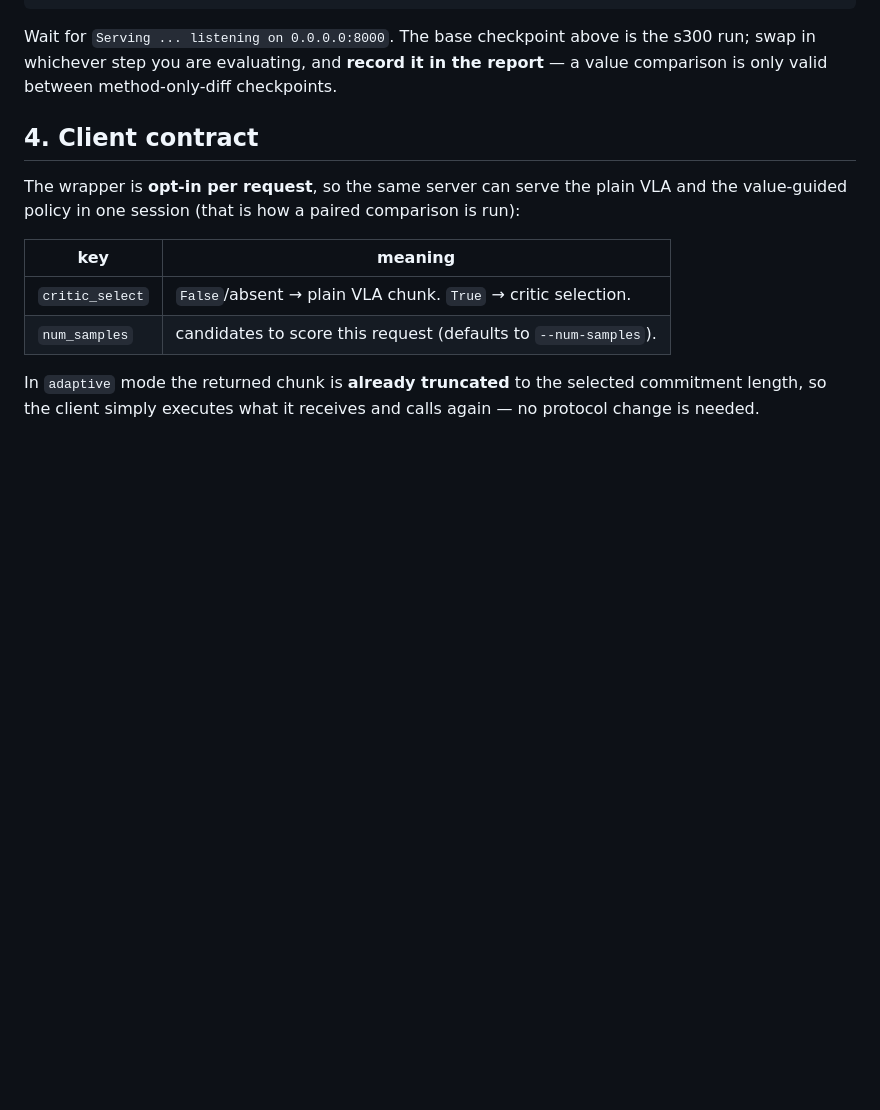
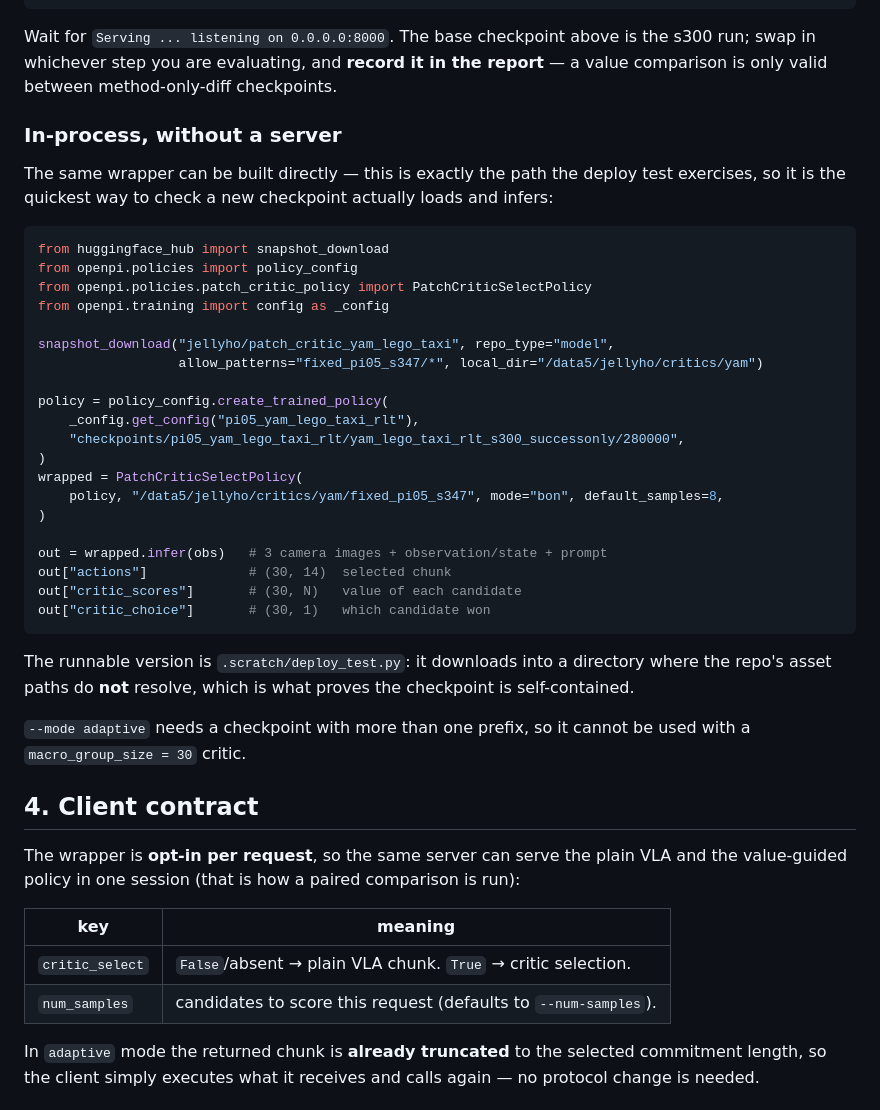
Before and after one commit to jellyho/ACRFT, a Markdown page: docs/deploy_yam_patch_critic.md, the part around the change. Drawn GitHub-style; blank space fills up the shorter version.

Commit message:
deploy doc: add the in-process critic example the deploy test actually runs
Co-Authored-By: Claude Opus 5 <noreply@anthropic.com>
Claude-Session: https://claude.ai/code/session_01KjuJPagPC2kXCm18p6qpci

````diff
--- a/docs/deploy_yam_patch_critic.md
+++ b/docs/deploy_yam_patch_critic.md
@@ -59,6 +59,40 @@ srun -p debug --gres=gpu:L40S:1 --cpus-per-task=8 --mem=64G -t 08:00:00 \
 Wait for `Serving ... listening on 0.0.0.0:8000`. The base checkpoint above is the s300 run; swap in
 whichever step you are evaluating, and **record it in the report** — a value comparison is only valid
 between method-only-diff checkpoints.
+
+### In-process, without a server
+
+The same wrapper can be built directly — this is exactly the path the deploy test exercises, so it is
+the quickest way to check a new checkpoint actually loads and infers:
+
+```python
+from huggingface_hub import snapshot_download
+from openpi.policies import policy_config
+from openpi.policies.patch_critic_policy import PatchCriticSelectPolicy
+from openpi.training import config as _config
+
+snapshot_download("jellyho/patch_critic_yam_lego_taxi", repo_type="model",
+                  allow_patterns="fixed_pi05_s347/*", local_dir="/data5/jellyho/critics/yam")
+
+policy = policy_config.create_trained_policy(
+    _config.get_config("pi05_yam_lego_taxi_rlt"),
+    "checkpoints/pi05_yam_lego_taxi_rlt/yam_lego_taxi_rlt_s300_successonly/280000",
+)
+wrapped = PatchCriticSelectPolicy(
+    policy, "/data5/jellyho/critics/yam/fixed_pi05_s347", mode="bon", default_samples=8,
+)
+
+out = wrapped.infer(obs)   # 3 camera images + observation/state + prompt
+out["actions"]             # (30, 14)  selected chunk
+out["critic_scores"]       # (30, N)   value of each candidate
+out["critic_choice"]       # (30, 1)   which candidate won
+```
+
+The runnable version is `.scratch/deploy_test.py`: it downloads into a directory where the repo's
+asset paths do **not** resolve, which is what proves the checkpoint is self-contained.
+
+`--mode adaptive` needs a checkpoint with more than one prefix, so it cannot be used with a
+`macro_group_size = 30` critic.
 
 ## 4. Client contract
 
````
